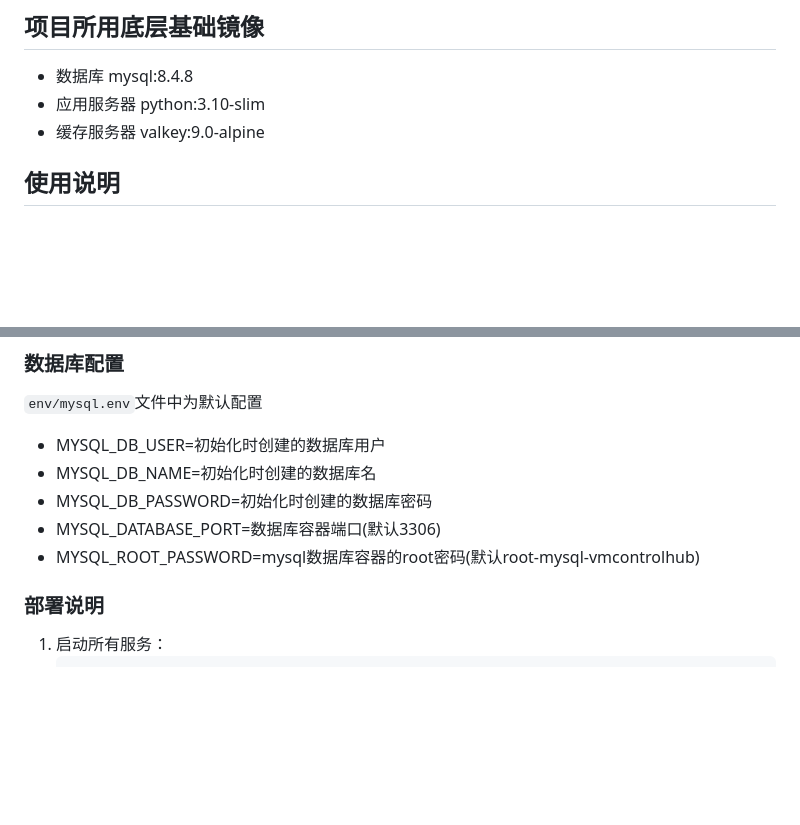
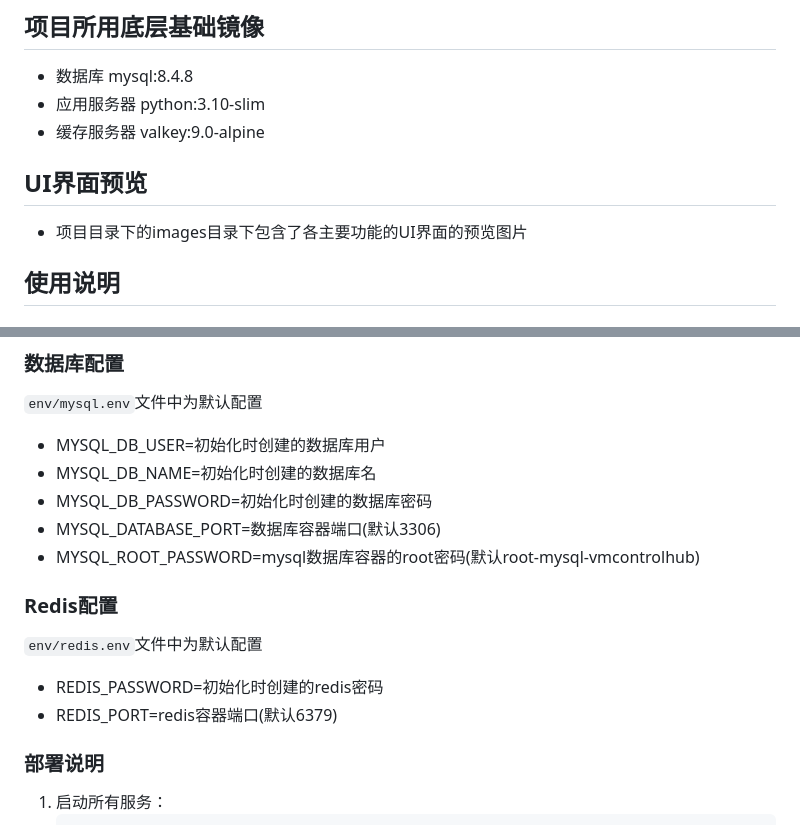
Before and after one commit to yongheng0927/VMControlHub, a Markdown page: README.md, 2 parts joined by grey strips. GitHub-like rendering; blank space fills up the shorter version.

Commit message:
docs: 更新README文档添加UI预览和Redis配置说明
添加项目UI界面预览图片位置说明
补充Redis环境变量配置说明

```diff
--- a/README.md
+++ b/README.md
@@ -22,6 +22,9 @@ VM Control Hub是一个用于管理虚拟机的Web应用程序，基于Flask框
 - 应用服务器 python:3.10-slim
 - 缓存服务器 valkey:9.0-alpine
 
+
+## UI界面预览
+- 项目目录下的images目录下包含了各主要功能的UI界面的预览图片
 
 ## 使用说明
 
@@ -85,6 +88,12 @@ git clone https://github.com/yongheng0927/VMControlHub.git
 - MYSQL_DATABASE_PORT=数据库容器端口(默认3306)
 - MYSQL_ROOT_PASSWORD=mysql数据库容器的root密码(默认root-mysql-vmcontrolhub)
 
+### Redis配置
+`env/redis.env`文件中为默认配置
+
+- REDIS_PASSWORD=初始化时创建的redis密码
+- REDIS_PORT=redis容器端口(默认6379)
+
 
 ### 部署说明
 
```
